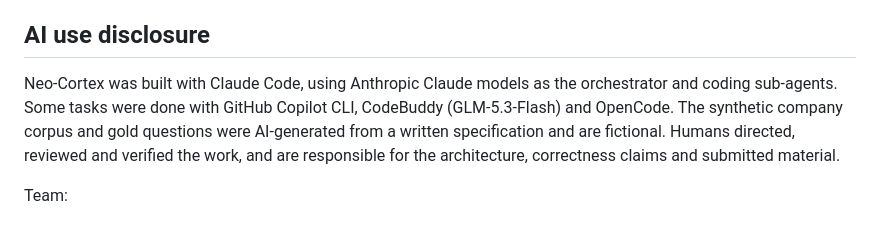
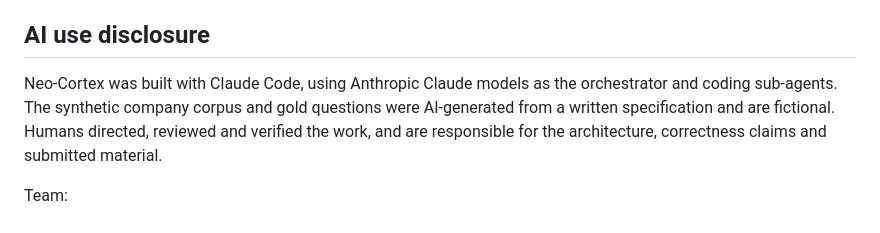
Before and after one commit to Gintoki571/neo-cortex, a Markdown page: README.md, the part around the change. Rendered like a GitHub page.

Commit message:
Update AI use disclosure in README.md
Removed mention of GitHub Copilot CLI from the AI use disclosure section.

```diff
--- a/README.md
+++ b/README.md
@@ -345,8 +345,7 @@ Hooks are installed by `neo install-claude`. Details: [integrations/claude-code/
 ## AI use disclosure
 
 Neo-Cortex was built with Claude Code, using Anthropic Claude models as the
-orchestrator and coding sub-agents. Some tasks were done with GitHub Copilot
-CLI, CodeBuddy (GLM-5.3-Flash) and OpenCode. The synthetic company corpus and
+orchestrator and coding sub-agents. The synthetic company corpus and
 gold questions were AI-generated from a written specification and are
 fictional. Humans directed, reviewed and verified the work, and are
 responsible for the architecture, correctness claims and submitted material.
```
